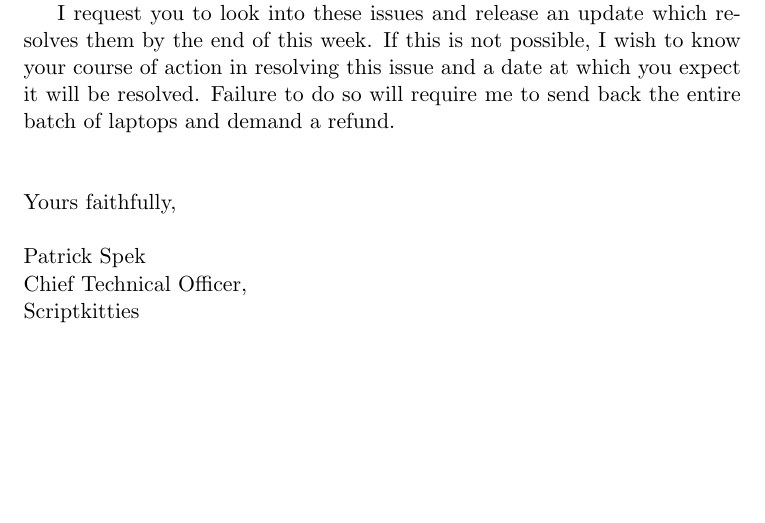
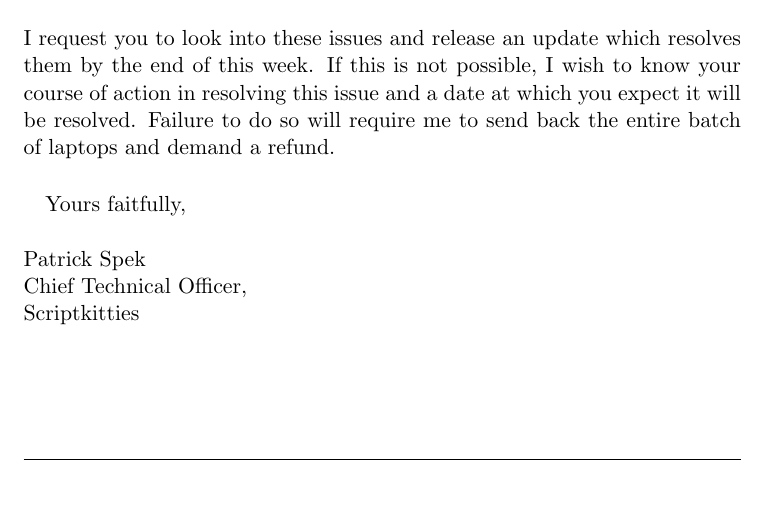
Before and after one commit to Tyil/school-2016-2017, a LaTeX document (ewrite/portfolio.tex): part of page 4 of 4, cut so that both start at the same text, the shorter picture padded with empty space. Compiled offline with pdfLaTeX.

Commit message:
Split email into seperate document

```diff
--- a/ewrite/portfolio.tex
+++ b/ewrite/portfolio.tex
@@ -5,6 +5,7 @@
 \usepackage{fancyhdr}
 \usepackage{graphicx}
 \usepackage{lastpage}
+\usepackage{standalone}
 
 \pagestyle{fancy}
 
@@ -85,20 +61,2 @@
-  cannot figure out the reason to why it sometimes fails. Certain media keys,
-  such as volume controls, do not work either.
-
-  \par
-  I request you to look into these issues and release an update which resolves
-  them by the end of this week. If this is not possible, I wish to know your
-  course of action in resolving this issue and a date at which you expect it will
-  be resolved. Failure to do so will require me to send back the entire batch of
-  laptops and demand a refund.
-  \\
-  \\
-  \\
-  Yours faithfully,
-  \\
-  \\
-  Patrick Spek
-  \\
-  Chief Technical Officer, \\
-  Scriptkitties
+  \input{email}
 \end{document}
```
Also changed, not shown: ewrite/email.tex (added, +42 -0 lines), ewrite/portfolio.tex (25 more changed lines).
